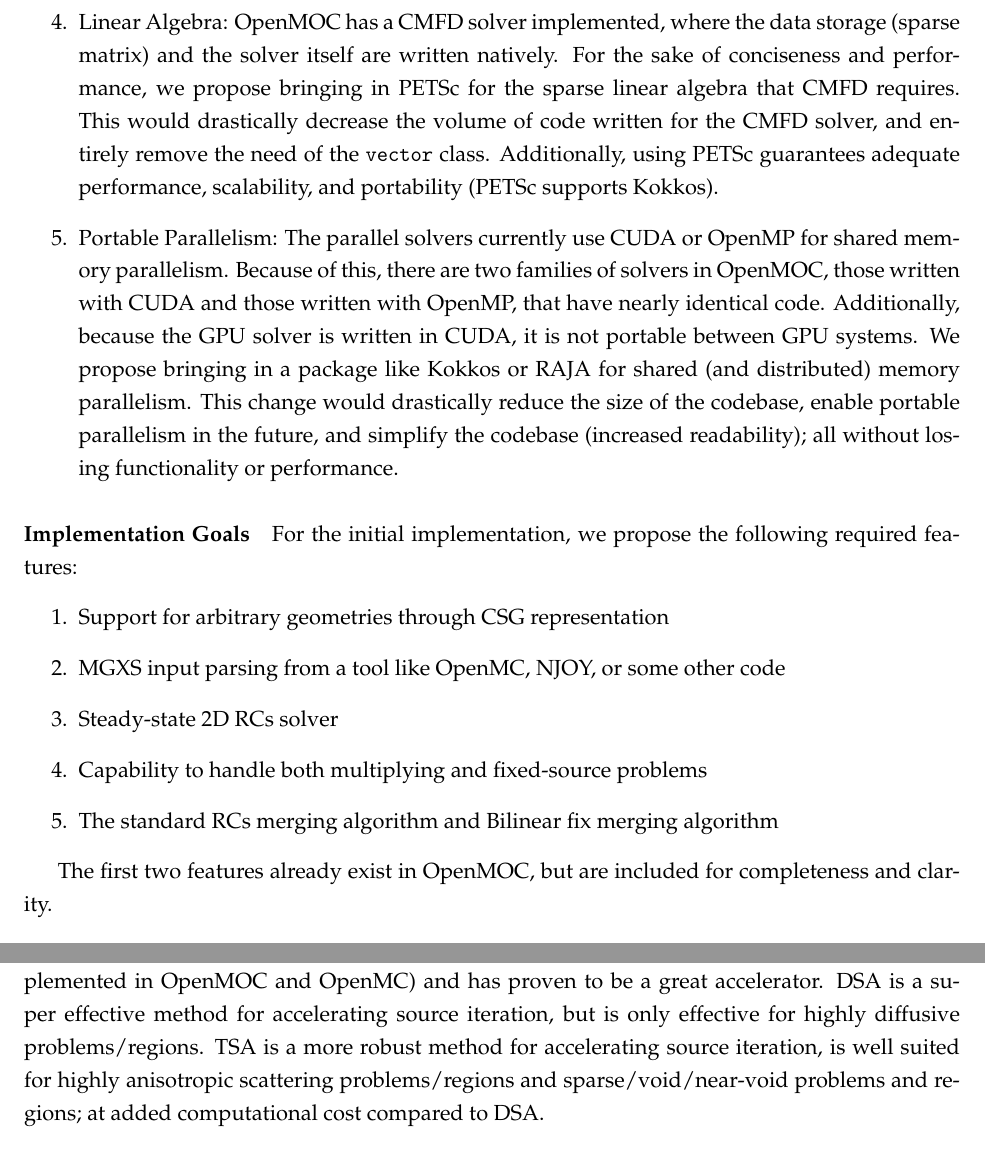
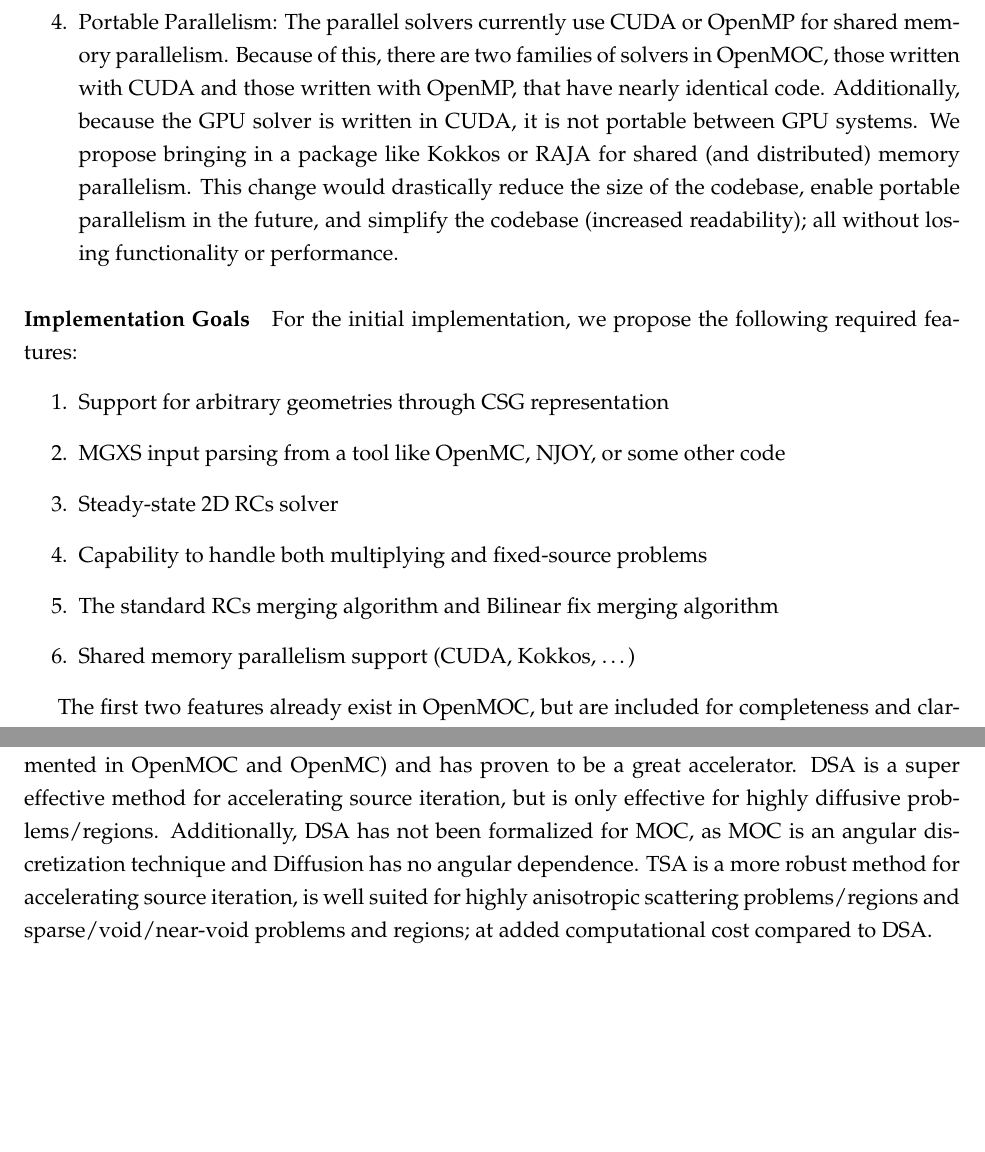
Before and after one commit to arfc/uiuc-arfc-2025-02, a LaTeX document (title.tex, which reads src/3-proposed-work/rc-implementation.tex, src/4-future-work/acceleration.tex): two parts of pages 23 and 31 of 34, joined at a grey line, cut at the place of the change, the shorter picture padded with empty space. Compiled offline with pdfLaTeX.

Commit message:
Address kevin comments about DSA and PETSc

```diff
--- a/src/3-proposed-work/rc-implementation.tex
+++ b/src/3-proposed-work/rc-implementation.tex
@@ -79,10 +79,6 @@ There are \emph{several} desired updates to OpenMOC that we believe will be extr
     \item Code organization: The C++ source code is currently all stored in the same directory. We propose organizing the code into logical sub-directories, similar to the organization of INL's MOOSE framework.
     \item Code complexity: The C++ source integration into Python using SWIG complicates the code and build system. We propose separating the C++ source and Python interface, similair to how OpenMC works.
     \item Code cleanliness: Some of the source files are extremely long, and could benefit from templating and unnecessary function/variable removal.
-    \item Linear Algebra: OpenMOC has a \acrshort{cmfd} solver implemented, where the data storage (sparse matrix) and the solver itself are written natively.
-    For the sake of conciseness and performance, we propose bringing in PETSc for the sparse linear algebra that \acrshort{cmfd} requires.
-    This would drastically decrease the volume of code written for the \acrshort{cmfd} solver, and entirely remove the need of the \texttt{vector} class.
-    Additionally, using PETSc guarantees adequate performance, scalability, and portability (PETSc supports Kokkos).
     \item Portable Parallelism: The parallel solvers currently use CUDA or OpenMP for shared memory parallelism.
     Because of this, there are two families of solvers in OpenMOC, those written with CUDA and those written with OpenMP, that have nearly identical code.
     Additionally, because the GPU solver is written in CUDA, it is not portable between GPU systems.
@@ -98,6 +94,7 @@ For the initial implementation, we propose the following required features:
     \item Steady-state 2D \acrshort{rcs} solver
     \item Capability to handle both multiplying and fixed-source problems
     \item The standard \acrshort{rcs} merging algorithm and Bilinear fix merging algorithm
+    \item Shared memory parallelism support (CUDA, Kokkos, \ldots)
 \end{enumerate}
 
 The first two features already exist in OpenMOC, but are included for completeness and clarity.
--- a/src/4-future-work/acceleration.tex
+++ b/src/4-future-work/acceleration.tex
@@ -3,4 +3,5 @@ There are various methods employed in deterministic neutron transport methods fo
 Specific methods we think would be interesting to investigate are \acrshort{cmfd}, \acrshort{dsa}, and \acrshort{tsa}.
 \acrshort{cmfd} has already been used for \acrshort{moc} codes (and is implemented in OpenMOC and OpenMC) and has proven to be a great accelerator.
 \acrshort{dsa} is a super effective method for accelerating source iteration, but is only effective for highly diffusive problems/regions.
+Additionally, \acrshort{dsa} has not been formalized for \acrshort{moc}, as MOC is an angular discretization technique and Diffusion has no angular dependence.
 \acrshort{tsa} is a more robust method for accelerating source iteration, is well suited for highly anisotropic scattering problems/regions and sparse/void/near-void problems and regions; at added computational cost compared to DSA.
```
Also changed, not shown: title.pdf.
